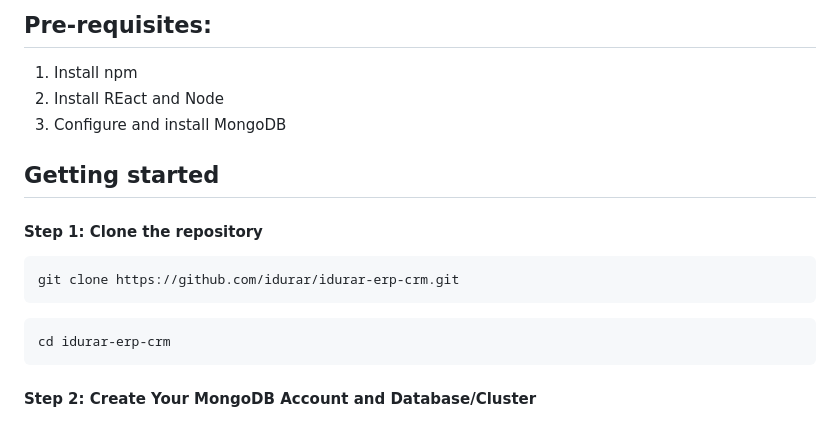
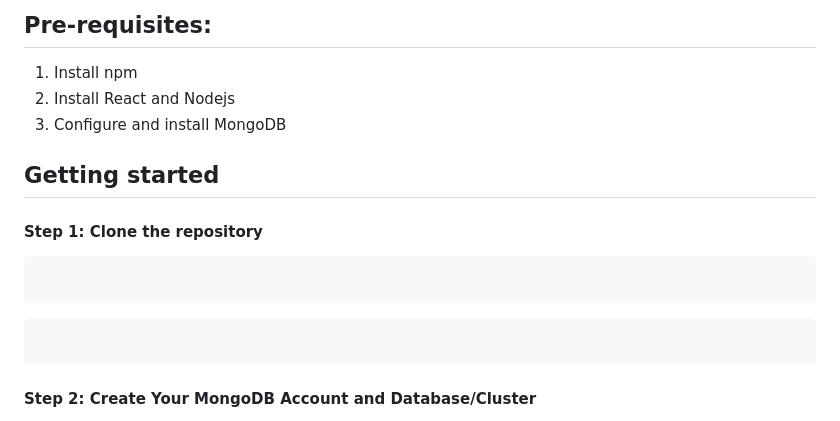
Before and after one commit to rcipdev/FitSync, a Markdown page: README.md, the part around the change. Rendered like a GitHub page.

````diff
--- a/README.md
+++ b/README.md
@@ -21,7 +21,7 @@ It is a common notion that we observe in our daily lives that individuals face c
 ## Pre-requisites:
 
 1. Install npm
-2. Install REact and Node
+2. Install React and Nodejs
 3. Configure and install MongoDB
 
 ## Getting started
@@ -29,11 +29,11 @@ It is a common notion that we observe in our daily lives that individuals face c
 #### Step 1: Clone the repository
 
 ```bash
-git clone https://github.com/idurar/idurar-erp-crm.git
+
 ```
 
 ```bash
-cd idurar-erp-crm
+
 ```
 
 #### Step 2: Create Your MongoDB Account and Database/Cluster
````
